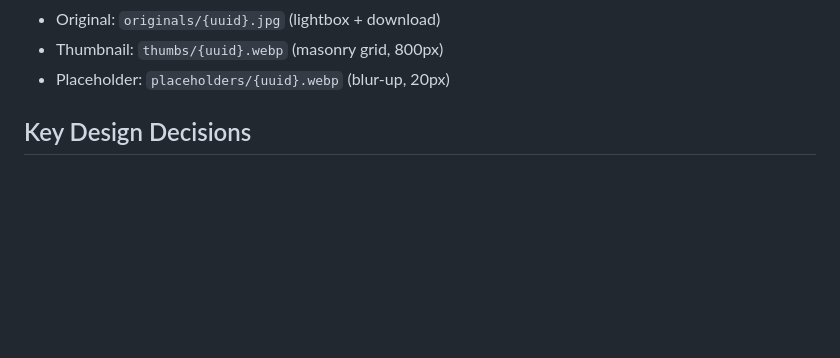
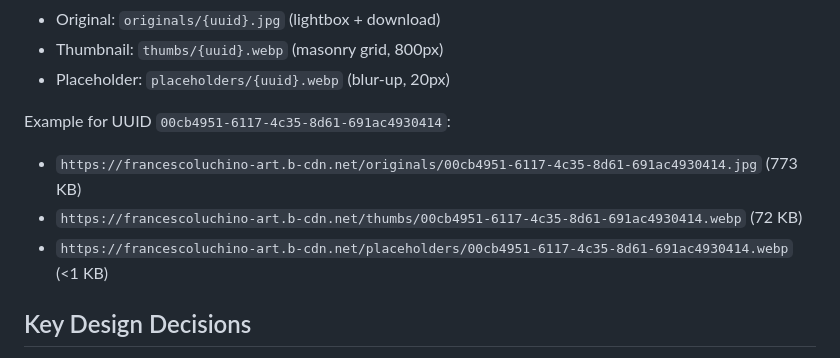
Before and after one commit to S1M0N38/art, a Markdown page: CLAUDE.md, the part around the change. GitHub-like rendering; blank space fills up the shorter version.

```diff
--- a/CLAUDE.md
+++ b/CLAUDE.md
@@ -65,6 +65,11 @@ CDN image variants (pre-generated, directory-based):
 - Original: `originals/{uuid}.jpg` (lightbox + download)
 - Thumbnail: `thumbs/{uuid}.webp` (masonry grid, 800px)
 - Placeholder: `placeholders/{uuid}.webp` (blur-up, 20px)
+
+Example for UUID `00cb4951-6117-4c35-8d61-691ac4930414`:
+- `https://francescoluchino-art.b-cdn.net/originals/00cb4951-6117-4c35-8d61-691ac4930414.jpg` (773 KB)
+- `https://francescoluchino-art.b-cdn.net/thumbs/00cb4951-6117-4c35-8d61-691ac4930414.webp` (72 KB)
+- `https://francescoluchino-art.b-cdn.net/placeholders/00cb4951-6117-4c35-8d61-691ac4930414.webp` (<1 KB)
 
 ## Key Design Decisions
 
```
Also changed, not shown: spec/PRD.md (+11 -1 lines).
